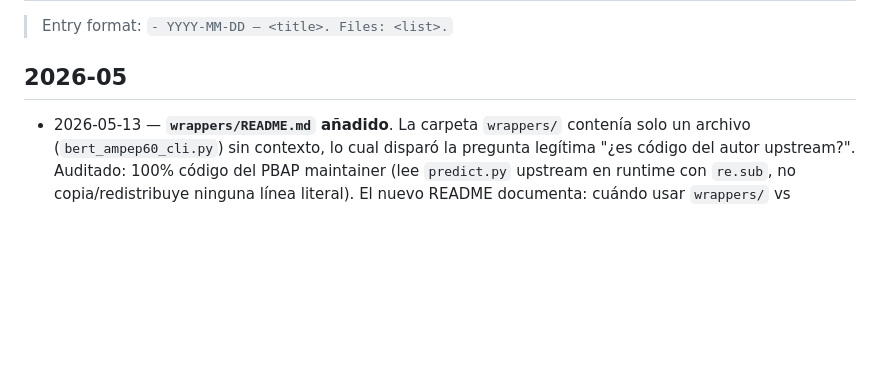
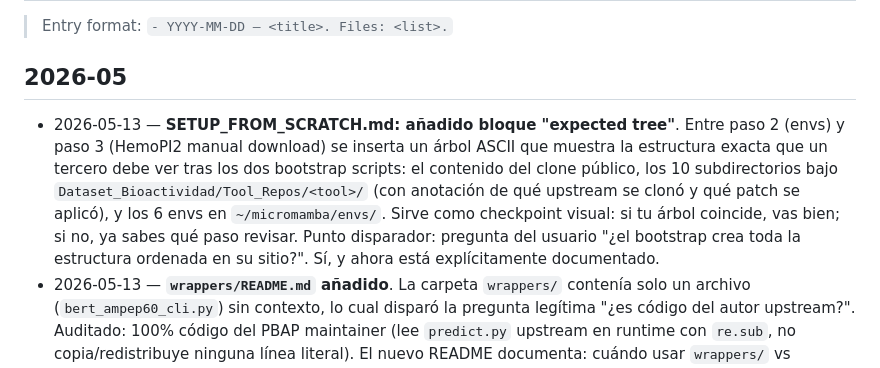
Before and after one commit to Paredes0/pbap, a Markdown page: docs/changelog.md, the part around the change. Drawn GitHub-style; blank space fills up the shorter version.

```diff
--- a/docs/changelog.md
+++ b/docs/changelog.md
@@ -9,6 +9,17 @@ last_updated: 2026-05-13
 
 ## 2026-05
 
+- 2026-05-13 — **SETUP_FROM_SCRATCH.md: añadido bloque "expected tree"**.
+  Entre paso 2 (envs) y paso 3 (HemoPI2 manual download) se inserta
+  un árbol ASCII que muestra la estructura exacta que un tercero debe
+  ver tras los dos bootstrap scripts: el contenido del clone público,
+  los 10 subdirectorios bajo `Dataset_Bioactividad/Tool_Repos/<tool>/`
+  (con anotación de qué upstream se clonó y qué patch se aplicó), y
+  los 6 envs en `~/micromamba/envs/`. Sirve como checkpoint visual:
+  si tu árbol coincide, vas bien; si no, ya sabes qué paso revisar.
+  Punto disparador: pregunta del usuario "¿el bootstrap crea toda
+  la estructura ordenada en su sitio?". Sí, y ahora está
+  explícitamente documentado.
 - 2026-05-13 — **`wrappers/README.md` añadido**. La carpeta `wrappers/`
   contenía solo un archivo (`bert_ampep60_cli.py`) sin contexto, lo
   cual disparó la pregunta legítima "¿es código del autor upstream?".
```
Also changed, not shown: docs/SETUP_FROM_SCRATCH.md (+53 -0 lines).
